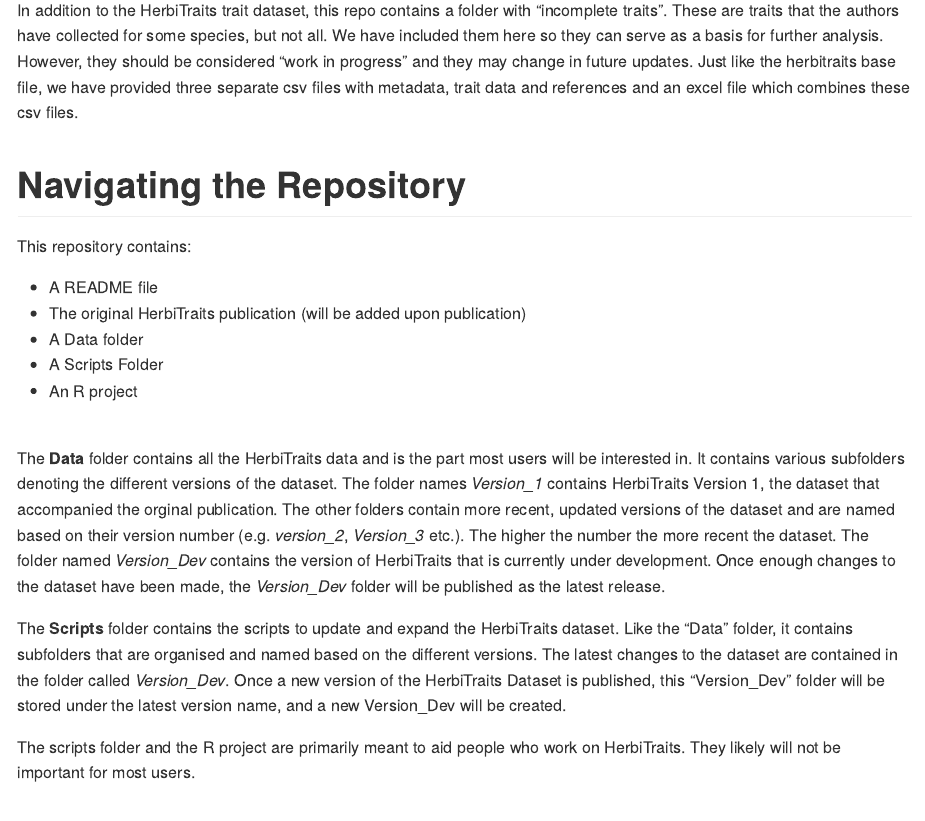
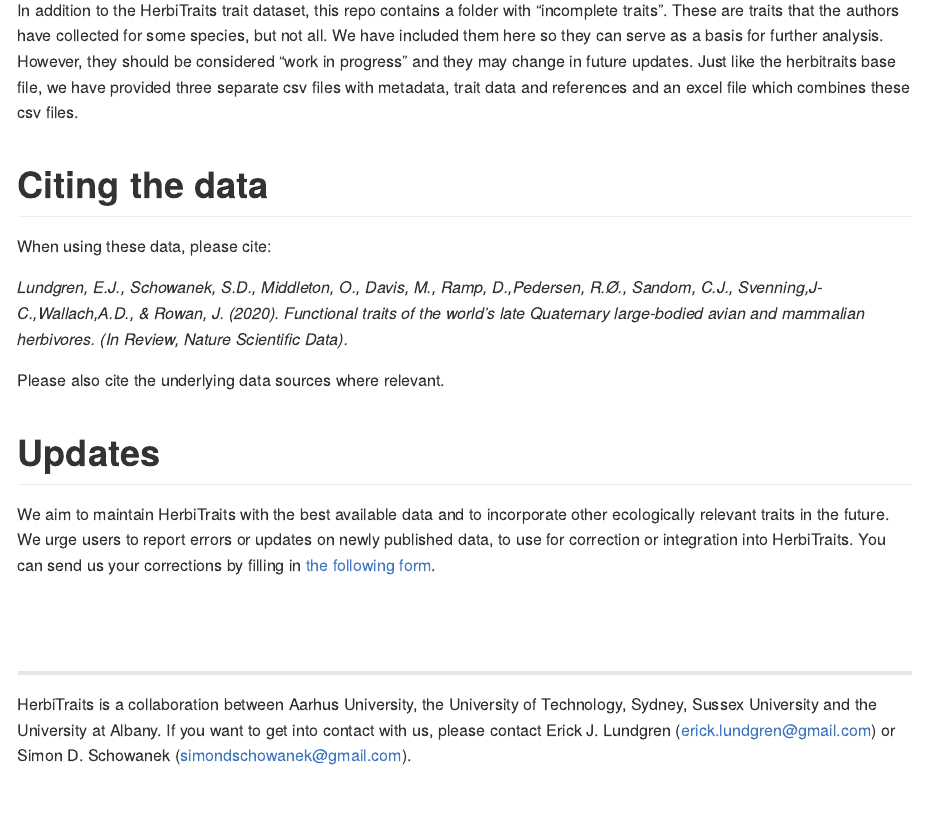
Before and after one commit to MegaPast2Future/HerbiTraits, an R Markdown document (README.Rmd): the page in a window 1100 px wide, from 1410 px down. The pictures show the output file README.md that the author committed with the source, drawn offline in the style of GitHub.

Commit message:
Update README

```diff
--- a/README.Rmd
+++ b/README.Rmd
@@ -42,24 +42,6 @@
 In addition to the HerbiTraits trait dataset, this repo contains a folder with "incomplete traits". These are traits that the authors have collected for some species, but not all. We have included them here so they can serve as a basis for further analysis. However, they should be considered "work in progress" and they may change in future updates. Just like the herbitraits base file, we have provided three separate csv files with metadata, trait data and references and an excel file which combines these csv files.
 <br>
 
-# Navigating the repository
-This repository contains:
-
-* A README file
-* The original HerbiTraits publication (will be added upon publication)
-* A Data folder
-* A Scripts Folder
-* An R project
-
-<br>
-
-The **Data** folder contains all the HerbiTraits data and is the part most users will be interested in. It contains various subfolders denoting the different versions of the dataset. The folder names *Version_1* contains HerbiTraits Version 1, the dataset that accompanied the orginal publication. The other folders contain more recent, updated versions of the dataset and are named based on their version number (e.g. *version_2*, *Version_3* etc.). The higher the number the more recent the dataset. The folder named *Version_Dev* contains the version of HerbiTraits that is currently under development. Once enough changes to the dataset have been made, the *Version_Dev* folder will be published as the latest release.
-
-The **Scripts** folder contains the scripts to update and expand the HerbiTraits dataset. Like the "Data" folder, it contains subfolders that are organised and named based on the different versions. The latest changes to the dataset are contained  in the folder called *Version_Dev*. Once a new version of the HerbiTraits Dataset is published, this "Version_Dev" folder will be stored under the latest version name, and a new Version_Dev will be created.
-
-The scripts folder and the R project are primarily meant to aid people who work on HerbiTraits. They likely will not be important for most users.
-<br>
-
 # Citing the data
 When using these data, please cite:
 
```
Also changed, not shown: README.md, README.Rmd (2 more changed lines).
